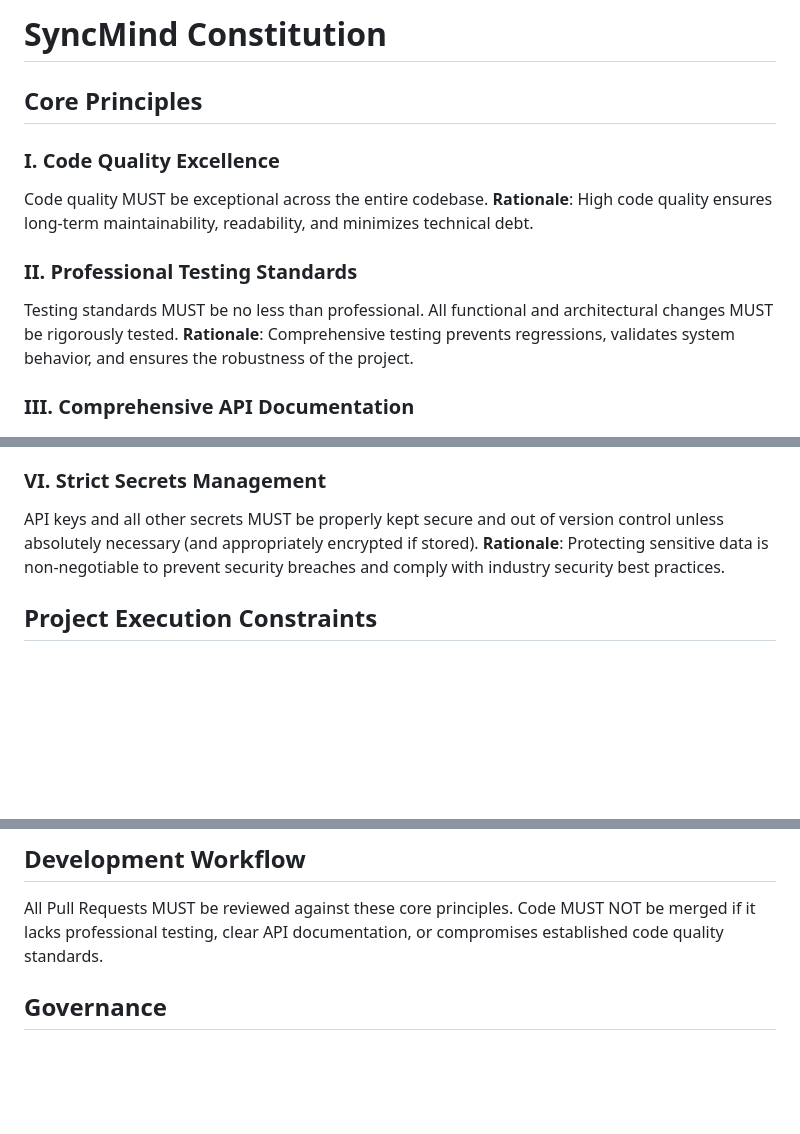
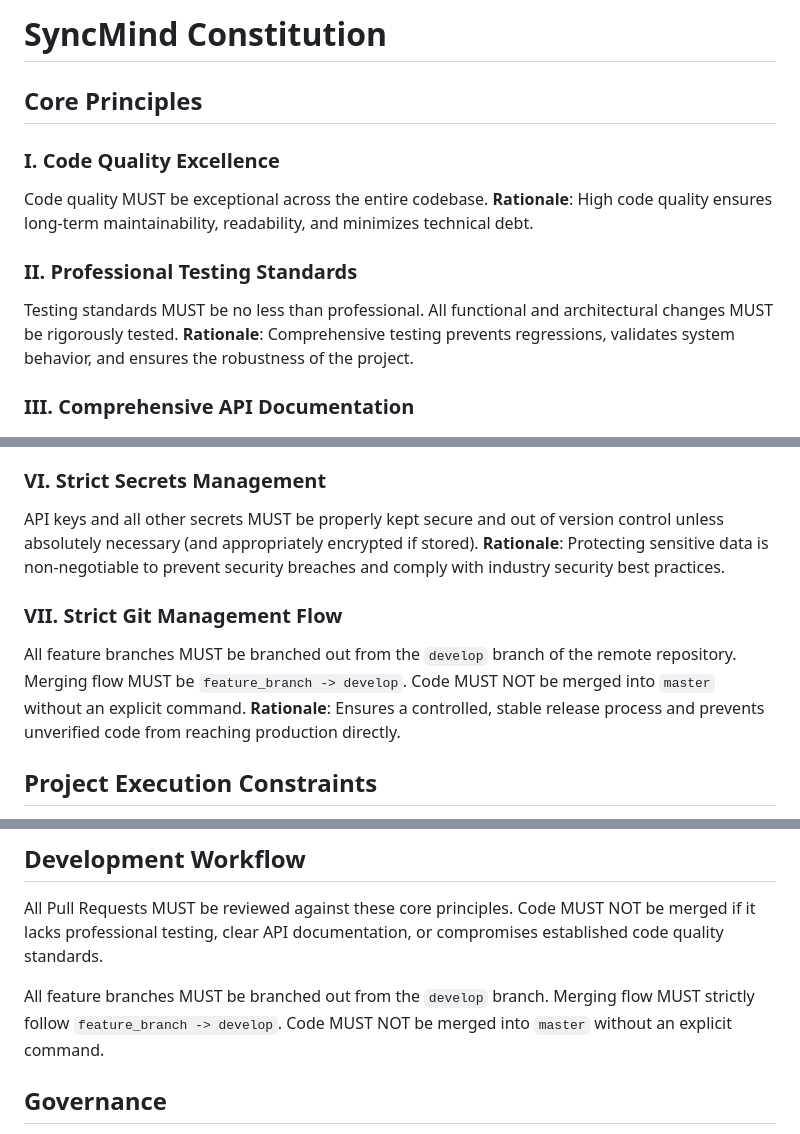
Before and after one commit to WinThiha/SyncMind, a Markdown page: .specify/memory/constitution.md, 3 parts joined by grey strips. Rendered like a GitHub page; blank space fills up the shorter version.

Commit message:
docs: amend constitution to v1.1.0 (strict git management flow addition)

```diff
--- a/.specify/memory/constitution.md
+++ b/.specify/memory/constitution.md
@@ -1,21 +1,16 @@
 <!--
 Sync Impact Report:
-- Version change: [CONSTITUTION_VERSION] → 1.0.0
-- List of modified principles:
-  - [PRINCIPLE_1_NAME] → I. Code Quality Excellence
-  - [PRINCIPLE_2_NAME] → II. Professional Testing Standards
-  - [PRINCIPLE_3_NAME] → III. Comprehensive API Documentation
-  - [PRINCIPLE_4_NAME] → IV. Safe Execution Protocols
-  - [PRINCIPLE_5_NAME] → V. Incredible UI/UX
+- Version change: 1.0.0 → 1.1.0
+- List of modified principles: None
 - Added sections:
-  - VI. Strict Secrets Management
+  - VII. Strict Git Management Flow
 - Removed sections:
   - None
 - Templates requiring updates (✅ updated / ⚠ pending):
   - ✅ .specify/templates/plan-template.md (No updates required based on generic constitution check gate)
   - ✅ .specify/templates/spec-template.md (No updates required)
   - ✅ .specify/templates/tasks-template.md (No updates required)
-  - ✅ .gemini/commands/speckit.constitution.toml (Updated to remove agent-specific references)
+  - ✅ .gemini/commands/speckit.constitution.toml (No updates required)
 - Follow-up TODOs:
   - None
 -->
@@ -48,6 +43,10 @@ The application UI/UX MUST be incredible, prioritizing a fast and smooth interfa
 API keys and all other secrets MUST be properly kept secure and out of version control unless absolutely necessary (and appropriately encrypted if stored).
 **Rationale**: Protecting sensitive data is non-negotiable to prevent security breaches and comply with industry security best practices.
 
+### VII. Strict Git Management Flow
+All feature branches MUST be branched out from the `develop` branch of the remote repository. Merging flow MUST be `feature_branch -> develop`. Code MUST NOT be merged into `master` without an explicit command.
+**Rationale**: Ensures a controlled, stable release process and prevents unverified code from reaching production directly.
+
 ## Project Execution Constraints
 
 Any proposed implementation or feature plan MUST clearly identify its testing strategy, error handling, and potential security impact regarding secrets management.
@@ -58,6 +57,8 @@ The technology stack and architecture MUST align with the goal of delivering a f
 
 All Pull Requests MUST be reviewed against these core principles. Code MUST NOT be merged if it lacks professional testing, clear API documentation, or compromises established code quality standards.
 
+All feature branches MUST be branched out from the `develop` branch. Merging flow MUST strictly follow `feature_branch -> develop`. Code MUST NOT be merged into `master` without an explicit command.
+
 ## Governance
 
 This constitution supersedes all other general practices. Amendments to this constitution require a formal update, version bump, and team review. All future feature specifications, implementation plans, and tasks MUST comply with the rules set herein.
```
Also changed, not shown: other parts of .specify/memory/constitution.md (+1 -1 lines).
